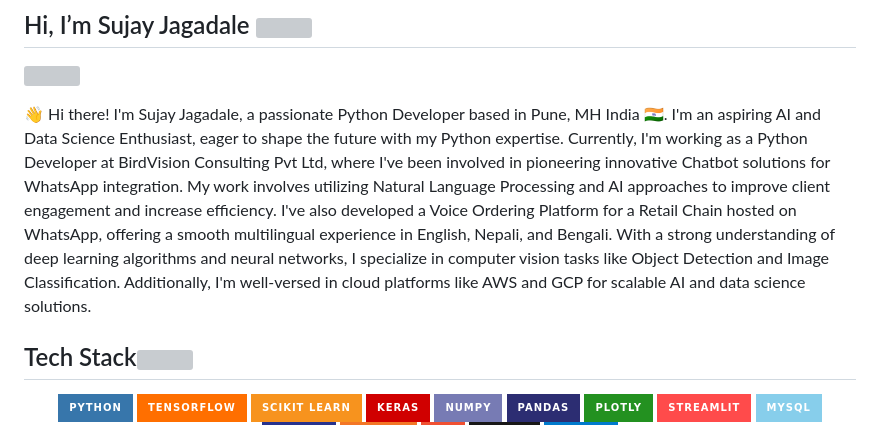
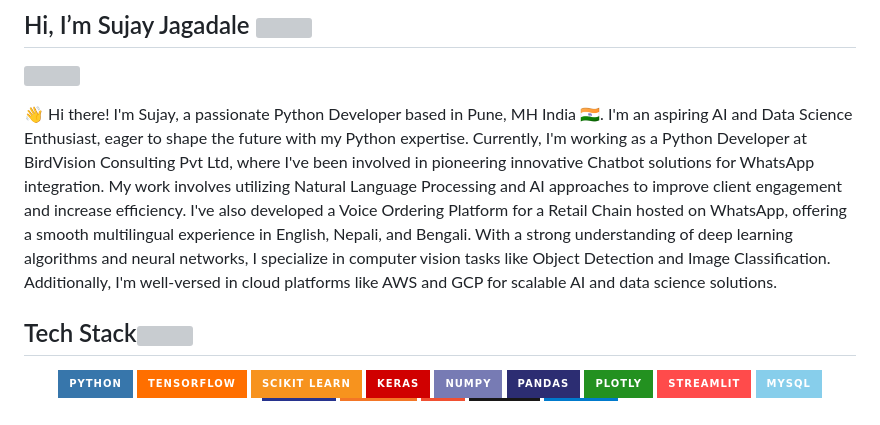
Before and after one commit to RogerSujay56/RogerSujay56, a Markdown page: README.md, the part around the change. GitHub-like rendering; badges without logos; grey boxes are pictures that could not be loaded.

```diff
--- a/README.md
+++ b/README.md
@@ -4,7 +4,7 @@
 <p>
   <a href="https://github.com/DenverCoder1/readme-typing-svg"><img src="https://readme-typing-svg.herokuapp.com?&font=IBM+Plex+Sans&color=abcdef&size=20&lines=Welcome+to+my+GitHub+Profile!;I'm+a+Data+Scientist;I'm+also+studying+Deep+Learning+and+NLP;" /></a>
 </p>
-👋 Hi there! I'm Sujay Jagadale, a passionate Python Developer based in Pune, MH India 🇮🇳. I'm an aspiring AI and Data Science Enthusiast, eager to shape the future with my Python expertise. Currently, I'm working as a Python Developer at BirdVision Consulting Pvt Ltd, where I've been involved in pioneering innovative Chatbot solutions for WhatsApp integration. My work involves utilizing Natural Language Processing and AI approaches to improve client engagement and increase efficiency. I've also developed a Voice Ordering Platform for a Retail Chain hosted on WhatsApp, offering a smooth multilingual experience in English, Nepali, and Bengali. With a strong understanding of deep learning algorithms and neural networks, I specialize in computer vision tasks like Object Detection and Image Classification. Additionally, I'm well-versed in cloud platforms like AWS and GCP for scalable AI and data science solutions.
+👋 Hi there! I'm Sujay, a passionate Python Developer based in Pune, MH India 🇮🇳. I'm an aspiring AI and Data Science Enthusiast, eager to shape the future with my Python expertise. Currently, I'm working as a Python Developer at BirdVision Consulting Pvt Ltd, where I've been involved in pioneering innovative Chatbot solutions for WhatsApp integration. My work involves utilizing Natural Language Processing and AI approaches to improve client engagement and increase efficiency. I've also developed a Voice Ordering Platform for a Retail Chain hosted on WhatsApp, offering a smooth multilingual experience in English, Nepali, and Bengali. With a strong understanding of deep learning algorithms and neural networks, I specialize in computer vision tasks like Object Detection and Image Classification. Additionally, I'm well-versed in cloud platforms like AWS and GCP for scalable AI and data science solutions.
 
 ## Tech Stack<img src = "https://media2.giphy.com/media/QssGEmpkyEOhBCb7e1/giphy.gif?cid=ecf05e47a0n3gi1bfqntqmob8g9aid1oyj2wr3ds3mg700bl&rid=giphy.gif" width = 32px>
 
```
